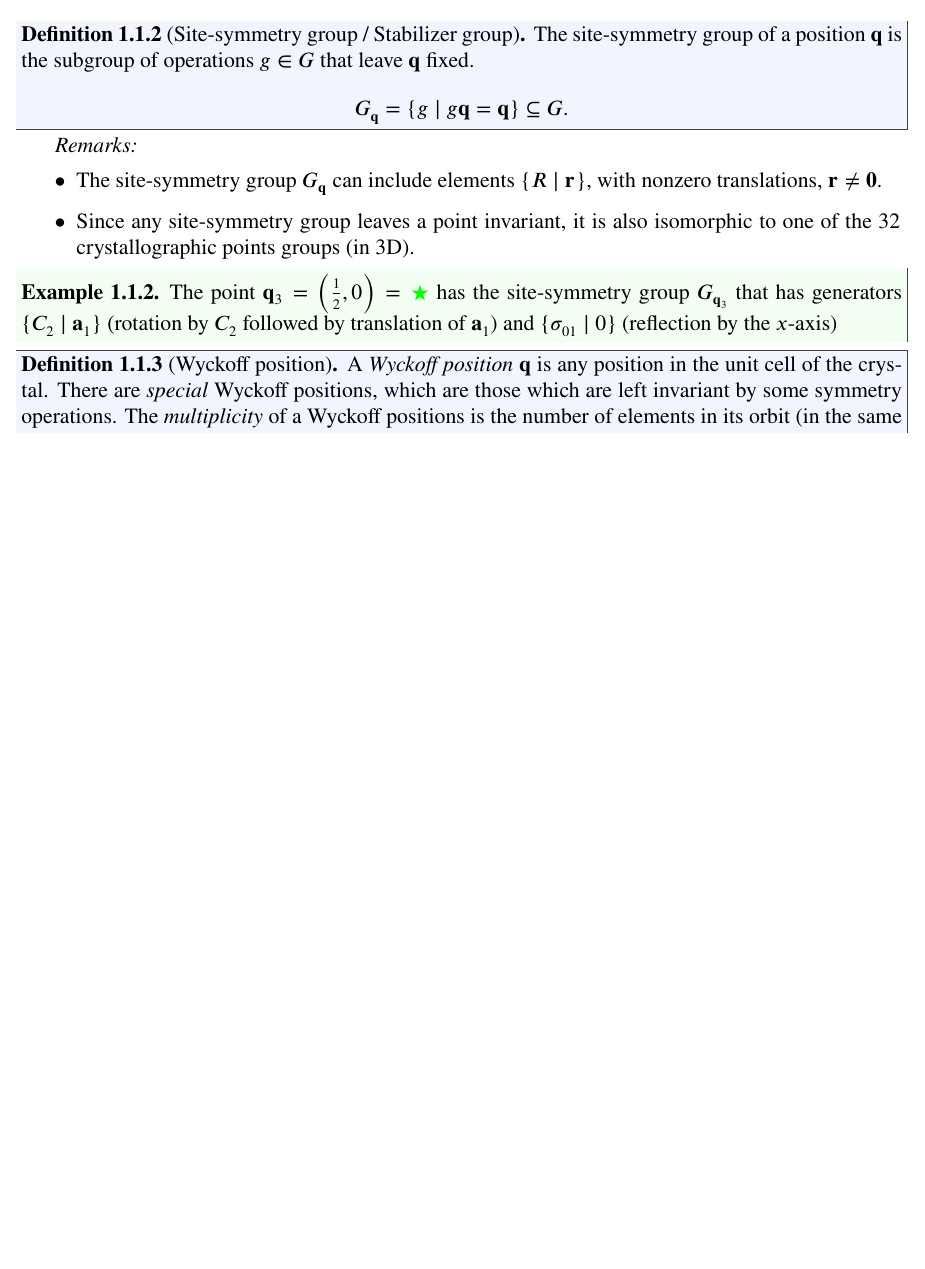
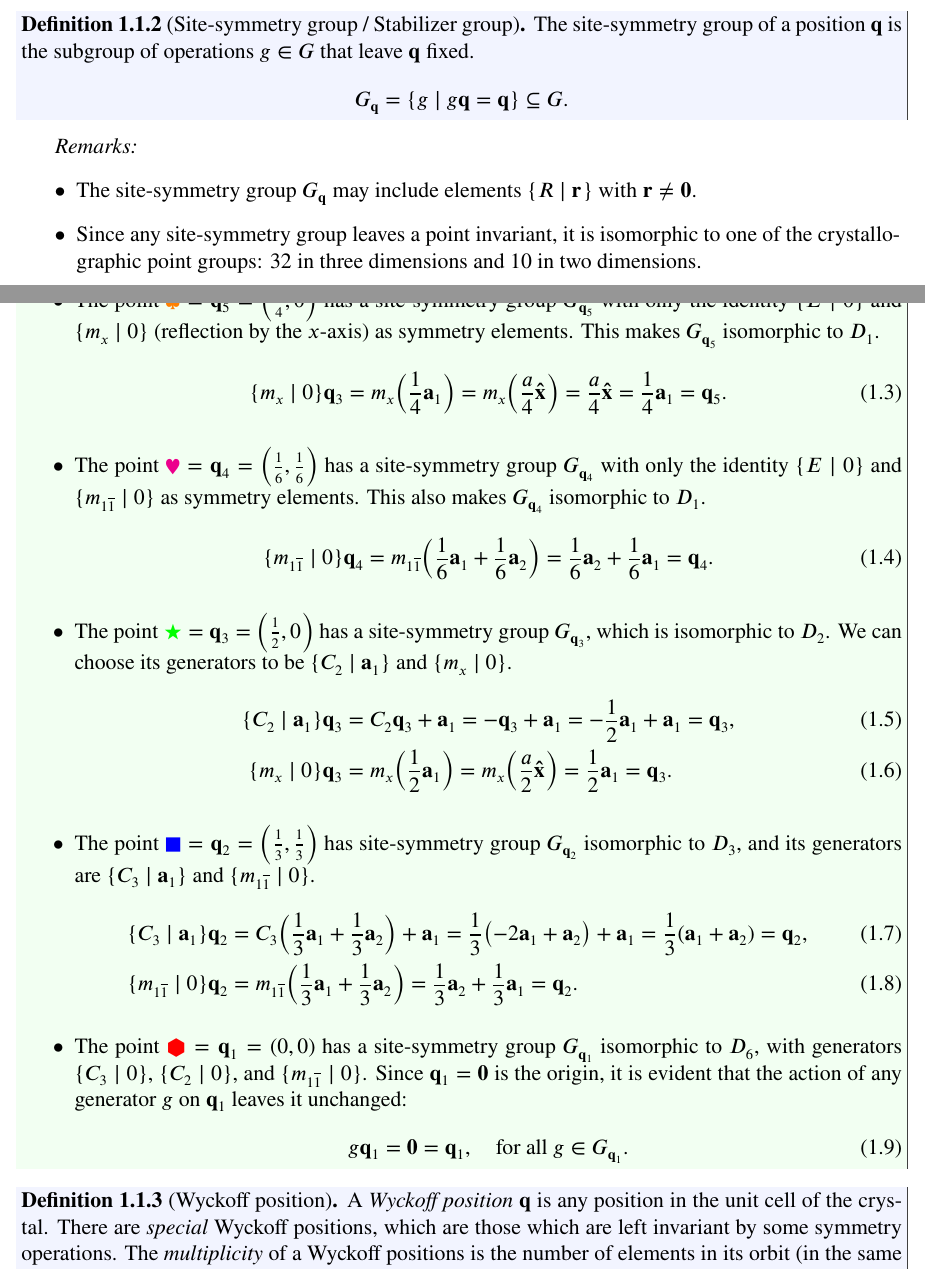
Before and after one commit to matmarqs/matbg, a LaTeX document (latex/3-wannier.tex): part of page 2 of 6 before the commit and two parts of pages 2 and 3 of 7 after it, the two joined at a grey line, cut so that both start at the same text, the shorter picture padded with empty space. Compiled offline with pdfLaTeX.

Commit message:
Site-symmetry group example

```diff
--- a/latex/3-wannier.tex
+++ b/latex/3-wannier.tex
@@ -94,12 +94,46 @@ $$
 
 \textit{Remarks:}
 \begin{itemize}
-\item The site-symmetry group $G_\q$ can include elements $\{R \mid \r\}$, with nonzero translations, $\r \neq \0$.
-\item Since any site-symmetry group leaves a point invariant, it is also isomorphic to one of the 32 crystallographic points groups (in 3D).
+\item The site-symmetry group \( G_\q \) may include elements \(\{R \mid \r\}\) with \(\r \neq \0\).
+\item Since any site-symmetry group leaves a point invariant, it is isomorphic to one of the crystallographic point groups: $32$ in three dimensions and $10$ in two dimensions.
+
 \end{itemize}
 
 \begin{example} \label{ex:site-symmetry_groups_p6mm}
-The point $\q_3 = \qty(\frac{1}{2}, 0) = \textcolor{green}{\bigstar}$ has the site-symmetry group $G_{\q_3}$ that has generators $\{C_2 \mid \a_1\}$ (rotation by $C_2$ followed by translation of $\a_1$) and $\{\sigma_{01}\mid 0\}$ (reflection by the $x$-axis)
+Let us identify the site-symmetry groups of points $\q_1$, $\q_2$, $\q_3$, $\q_4$ and $\q_5$.
+
+\begin{itemize}
+\item The point $\textcolor{orange}{\spadesuit} = \q_5 = \qty(\frac{1}{4}, 0)$ has a site-symmetry group \(G_{\q_5}\) with only the identity $\{E \mid 0\}$ and $\{m_{x} \mid 0\}$ (reflection by the $x$-axis) as symmetry elements. This makes $G_{\q_5}$ isomorphic to $D_1$.
+\begin{equation} \label{eq:site-symmetry-q5}
+\{m_{x} \mid 0\} \q_3 = m_x \qty(\frac{1}{4} \a_1) = m_x \qty(\frac{a}{4} \vu{x}) = \frac{a}{4} \vu{x} = \frac{1}{4} \a_1 = \q_5.
+\end{equation}
+
+
+\item The point \(\textcolor{magenta}{\varheartsuit} = \q_4 = \qty(\frac{1}{6}, \frac{1}{6})\) has a site-symmetry group \(G_{\q_4}\) with only the identity $\{E \mid 0\}$ and $\{m_{1\cc{1}} \mid 0\}$ as symmetry elements. This also makes $G_{\q_4}$ isomorphic to $D_1$.
+\begin{align} \label{eq:site-symmetry-q4}
+\{m_{1\cc{1}} \mid 0\} \q_4 &= m_{1\cc{1}}\qty(\frac{1}{6} \a_1 + \frac{1}{6} \a_2) = \frac{1}{6} \a_2 + \frac{1}{6} \a_1 = \q_4.
+\end{align}
+
+\item The point \(\textcolor{green}{\bigstar} = \q_3 = \qty(\frac{1}{2}, 0)\) has a site-symmetry group \(G_{\q_3}\), which is isomorphic to \(D_2\). We can choose its generators to be $\{C_2 \mid \a_1\}$ and $\{m_{x}\mid 0\}$.
+\begin{align} \label{eq:site-symmetry-q3}
+\{C_2 \mid \a_1\} \q_3 &= C_2 \q_3 + \a_1 = -\q_3 + \a_1 = -\frac{1}{2} \a_1 + \a_1 = \q_3, \\
+\{m_{x} \mid 0\} \q_3 &= m_x \qty(\frac{1}{2} \a_1) = m_x \qty(\frac{a}{2} \vu{x}) = \frac{1}{2} \a_1 = \q_3.
+\end{align}
+
+\item The point $\textcolor{blue}{\mdblksquare} = \q_2 = \qty(\frac{1}{3}, \frac{1}{3})$ has site-symmetry group $G_{\q_2}$ isomorphic to $D_3$, and its generators are $\{C_3 \mid \a_1\}$ and $\{m_{1\cc{1}} \mid 0\}$.
+\begin{align} \label{eq:site-symmetry-q2}
+\{C_3 \mid \a_1\} \q_2 &= C_3 \qty(\frac{1}{3} \a_1 + \frac{1}{3} \a_2) + \a_1 = \frac{1}{3} \qty(-2\a_1 + \a_2) + \a_1 =
+\frac{1}{3} (\a_1 + \a_2) = \q_2, \\
+\{m_{1\cc{1}} \mid 0\} \q_2 &= m_{1\cc{1}} \qty(\frac{1}{3} \a_1 + \frac{1}{3} \a_2) =
+\frac{1}{3} \a_2 + \frac{1}{3} \a_1 = \q_2.
+\end{align}
+
+\item The point \(\textcolor{red}{\varhexagonblack} = \q_1 = (0,0)\) has a site-symmetry group \(G_{\q_1}\) isomorphic to \(D_6\), with generators \(\{C_3 \mid 0\}\), \(\{C_2 \mid 0\}\), and \(\{m_{1\cc{1}} \mid 0\}\). Since \(\q_1 = \0\) is the origin, it is evident that the action of any generator \(g\) on \(\q_1\) leaves it unchanged:
+\begin{equation} \label{eq:site-symmetry-q1}
+g \q_1 = \0 = \q_1, \quad \text{for all } g \in G_{\q_1}.
+\end{equation}
+\end{itemize}
+
 \end{example}
 
 \begin{definition}[Wyckoff position] \label{def:wyckpos}
```
Also changed, not shown: latex/3-wannier.tex (8 more changed lines).
